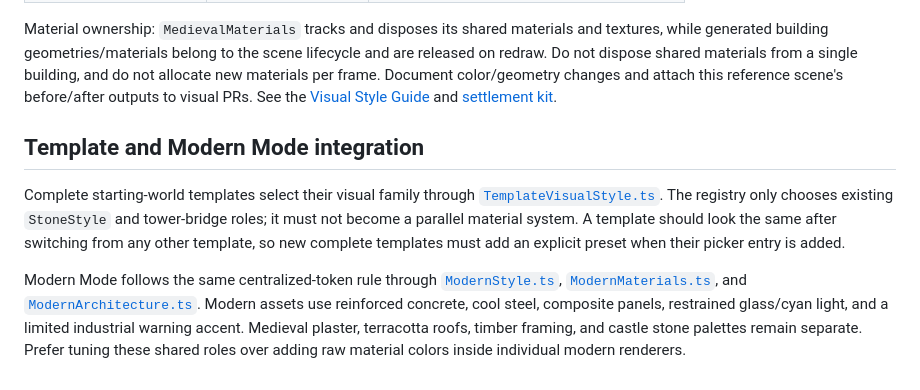
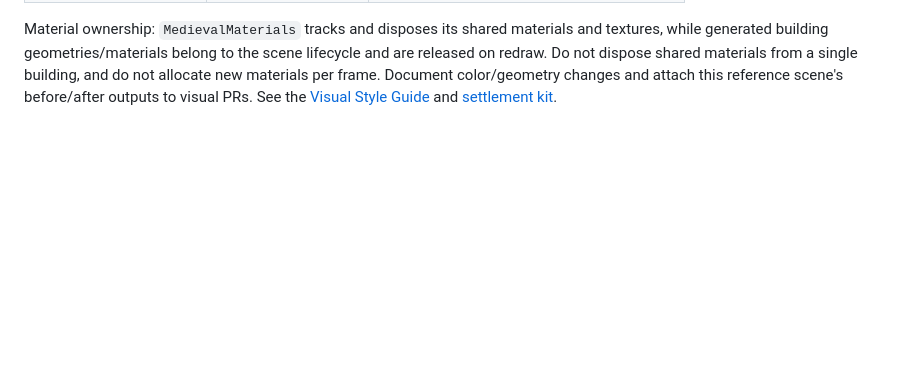
Before and after one commit to abolfazl2600/Castlegame, a Markdown page: docs/visual-reference.md, the part around the change. Drawn GitHub-style; blank space fills up the shorter version.

Commit message:
docs: remove modern mode visual guidance

```diff
--- a/docs/visual-reference.md
+++ b/docs/visual-reference.md
@@ -43,9 +43,3 @@ The current reviewed *starting palette* is maintained in code, not copied into e
 | UI navy, interactive blue | `#102536`, `#3B84B6` | `--ui-navy`, `--ui-blue` |
 
 Material ownership: `MedievalMaterials` tracks and disposes its shared materials and textures, while generated building geometries/materials belong to the scene lifecycle and are released on redraw. Do not dispose shared materials from a single building, and do not allocate new materials per frame. Document color/geometry changes and attach this reference scene's before/after outputs to visual PRs. See the [Visual Style Guide](../VISUAL_STYLE_GUIDE.md) and [settlement kit](settlement-kit.md).
-
-## Template and Modern Mode integration
-
-Complete starting-world templates select their visual family through [`TemplateVisualStyle.ts`](../src/rendering/TemplateVisualStyle.ts). The registry only chooses existing `StoneStyle` and tower-bridge roles; it must not become a parallel material system. A template should look the same after switching from any other template, so new complete templates must add an explicit preset when their picker entry is added.
-
-Modern Mode follows the same centralized-token rule through [`ModernStyle.ts`](../src/rendering/ModernStyle.ts), [`ModernMaterials.ts`](../src/rendering/ModernMaterials.ts), and [`ModernArchitecture.ts`](../src/rendering/ModernArchitecture.ts). Modern assets use reinforced concrete, cool steel, composite panels, restrained glass/cyan light, and a limited industrial warning accent. Medieval plaster, terracotta roofs, timber framing, and castle stone palettes remain separate. Prefer tuning these shared roles over adding raw material colors inside individual modern renderers.
```
